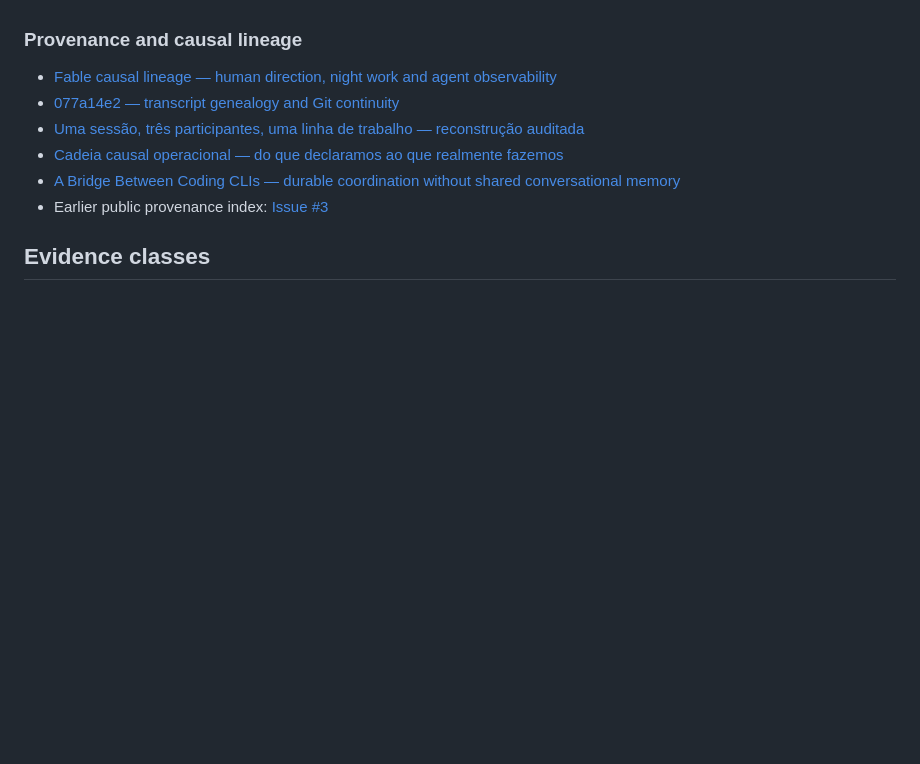
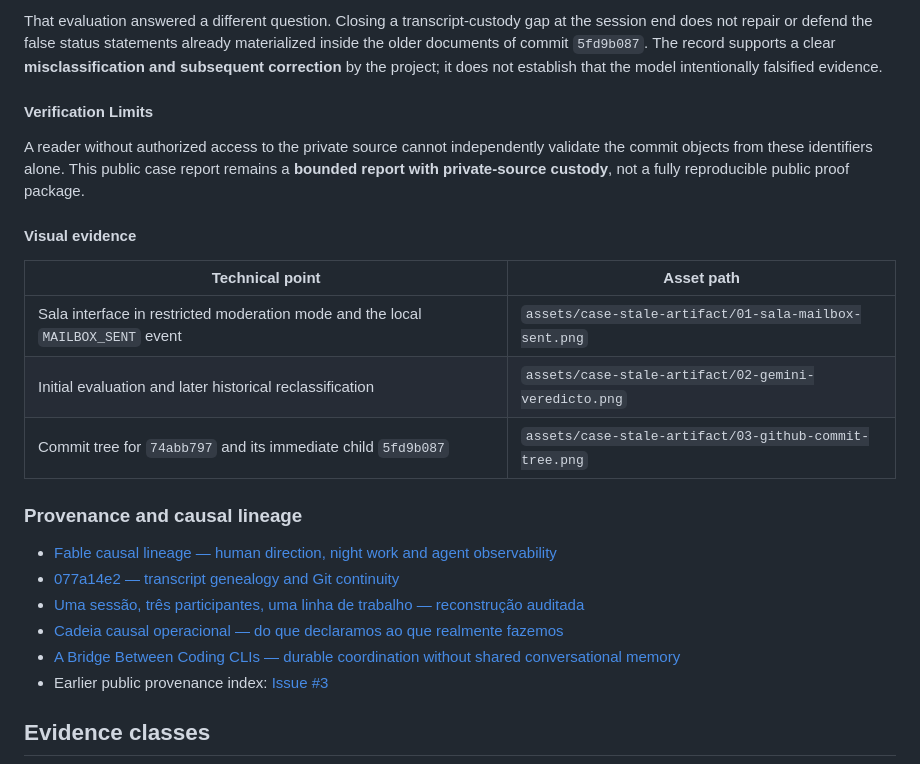
Before and after one commit to glaydsonboa/traceweave, a Markdown page: research/agent-self-report/README.md, the part around one of its changes. GitHub-like rendering; blank space fills up the shorter version.

```diff
--- a/research/agent-self-report/README.md
+++ b/research/agent-self-report/README.md
@@ -51,3 +81,15 @@ The large corpus is **not** published in this step.
+That evaluation answered a different question. Closing a transcript-custody gap at the session end does not repair or defend the false status statements already materialized inside the older documents of commit `5fd9b087`. The record supports a clear **misclassification and subsequent correction** by the project; it does not establish that the model intentionally falsified evidence.
+
+#### Verification Limits
+A reader without authorized access to the private source cannot independently validate the commit objects from these identifiers alone. This public case report remains a **bounded report with private-source custody**, not a fully reproducible public proof package.
+
+#### Visual evidence
+
+| Technical point | Asset path |
+|---|---|
+| Sala interface in restricted moderation mode and the local `MAILBOX_SENT` event | `assets/case-stale-artifact/01-sala-mailbox-sent.png` |
+| Initial evaluation and later historical reclassification | `assets/case-stale-artifact/02-gemini-veredicto.png` |
+| Commit tree for `74abb797` and its immediate child `5fd9b087` | `assets/case-stale-artifact/03-github-commit-tree.png` |
 
 ### Provenance and causal lineage
 
```
Also changed, not shown: other parts of research/agent-self-report/README.md (+30 -0 lines).
